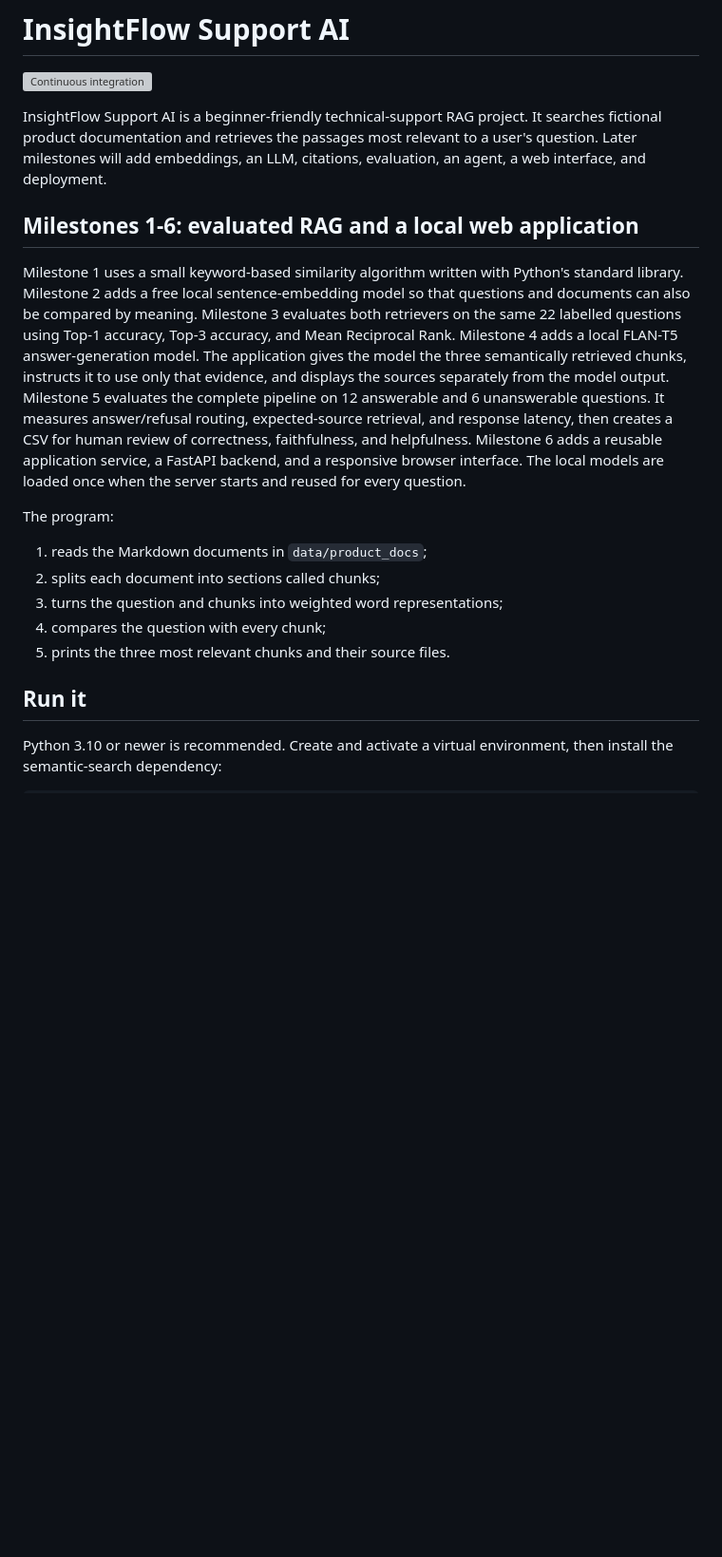
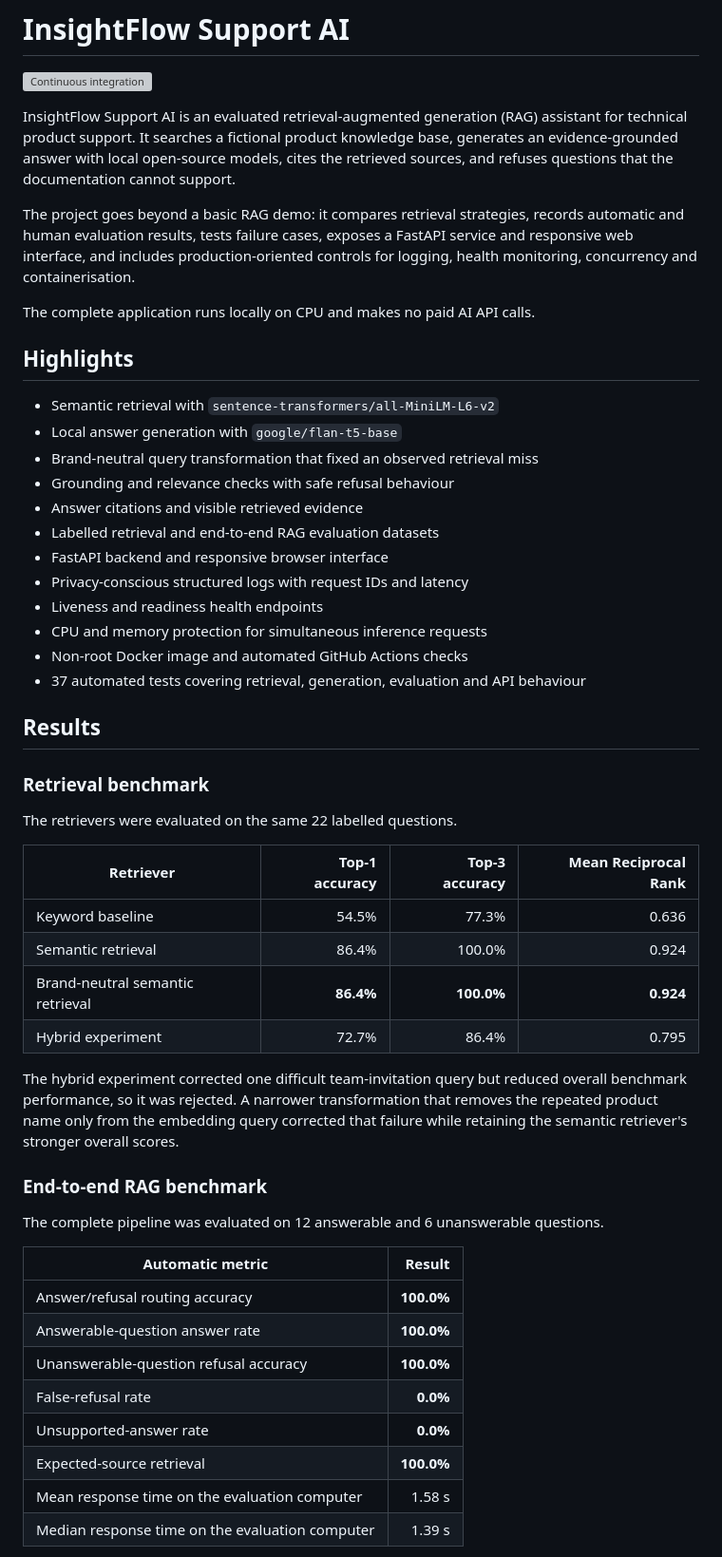
Before and after one commit to Melanie-Goodluck/insightflow-support-ai, a Markdown page: README.md, the part around one of its changes. Shown at 95% size. GitHub-like rendering; blank space fills up the shorter version; grey boxes are pictures that could not be loaded.

```diff
--- a/README.md
+++ b/README.md
@@ -2,38 +2,65 @@
 
 [![Continuous integration](https://github.com/Melanie-Goodluck/insightflow-support-ai/actions/workflows/ci.yml/badge.svg)](https://github.com/Melanie-Goodluck/insightflow-support-ai/actions/workflows/ci.yml)
 
-InsightFlow Support AI is a beginner-friendly technical-support RAG project.
-It searches fictional product documentation and retrieves the passages most
-relevant to a user's question. Later milestones will add embeddings, an LLM,
-citations, evaluation, an agent, a web interface, and deployment.
+InsightFlow Support AI is an evaluated retrieval-augmented generation (RAG)
+assistant for technical product support. It searches a fictional product
+knowledge base, generates an evidence-grounded answer with local open-source
+models, cites the retrieved sources, and refuses questions that the
+documentation cannot support.
 
-## Milestones 1-6: evaluated RAG and a local web application
+The project goes beyond a basic RAG demo: it compares retrieval strategies,
+records automatic and human evaluation results, tests failure cases, exposes a
+FastAPI service and responsive web interface, and includes production-oriented
+controls for logging, health monitoring, concurrency and containerisation.
 
-Milestone 1 uses a small keyword-based similarity algorithm written with
-Python's standard library. Milestone 2 adds a free local sentence-embedding
-model so that questions and documents can also be compared by meaning.
-Milestone 3 evaluates both retrievers on the same 22 labelled questions using
-Top-1 accuracy, Top-3 accuracy, and Mean Reciprocal Rank.
-Milestone 4 adds a local FLAN-T5 answer-generation model. The application gives
-the model the three semantically retrieved chunks, instructs it to use only
-that evidence, and displays the sources separately from the model output.
-Milestone 5 evaluates the complete pipeline on 12 answerable and 6
-unanswerable questions. It measures answer/refusal routing, expected-source
-retrieval, and response latency, then creates a CSV for human review of
-correctness, faithfulness, and helpfulness.
-Milestone 6 adds a reusable application service, a FastAPI backend, and a
-responsive browser interface. The local models are loaded once when the server
-starts and reused for every question.
+The complete application runs locally on CPU and makes no paid AI API calls.
 
-The program:
+## Highlights
 
-1. reads the Markdown documents in `data/product_docs`;
-2. splits each document into sections called chunks;
-3. turns the question and chunks into weighted word representations;
-4. compares the question with every chunk;
-5. prints the three most relevant chunks and their source files.
+- Semantic retrieval with `sentence-transformers/all-MiniLM-L6-v2`
+- Local answer generation with `google/flan-t5-base`
+- Brand-neutral query transformation that fixed an observed retrieval miss
+- Grounding and relevance checks with safe refusal behaviour
+- Answer citations and visible retrieved evidence
+- Labelled retrieval and end-to-end RAG evaluation datasets
+- FastAPI backend and responsive browser interface
+- Privacy-conscious structured logs with request IDs and latency
+- Liveness and readiness health endpoints
+- CPU and memory protection for simultaneous inference requests
+- Non-root Docker image and automated GitHub Actions checks
+- 37 automated tests covering retrieval, generation, evaluation and API behaviour
 
-## Run it
+## Results
 
-Python 3.10 or newer is recommended. Create and activate a virtual environment,
-then install the semantic-search dependency:
+### Retrieval benchmark
+
+The retrievers were evaluated on the same 22 labelled questions.
+
+| Retriever | Top-1 accuracy | Top-3 accuracy | Mean Reciprocal Rank |
+| --- | ---: | ---: | ---: |
+| Keyword baseline | 54.5% | 77.3% | 0.636 |
+| Semantic retrieval | 86.4% | 100.0% | 0.924 |
+| Brand-neutral semantic retrieval | **86.4%** | **100.0%** | **0.924** |
+| Hybrid experiment | 72.7% | 86.4% | 0.795 |
+
+The hybrid experiment corrected one difficult team-invitation query but reduced
+overall benchmark performance, so it was rejected. A narrower transformation
+that removes the repeated product name only from the embedding query corrected
+that failure while retaining the semantic retriever's stronger overall scores.
+
+### End-to-end RAG benchmark
+
+The complete pipeline was evaluated on 12 answerable and 6 unanswerable
+questions.
+
+| Automatic metric | Result |
+| --- | ---: |
+| Answer/refusal routing accuracy | **100.0%** |
+| Answerable-question answer rate | **100.0%** |
+| Unanswerable-question refusal accuracy | **100.0%** |
+| False-refusal rate | **0.0%** |
+| Unsupported-answer rate | **0.0%** |
+| Expected-source retrieval | **100.0%** |
+| Mean response time on the evaluation computer | 1.58 s |
+| Median response time on the evaluation computer | 1.39 s |
+
```
Also changed, not shown: other parts of README.md (+157 -131 lines).
